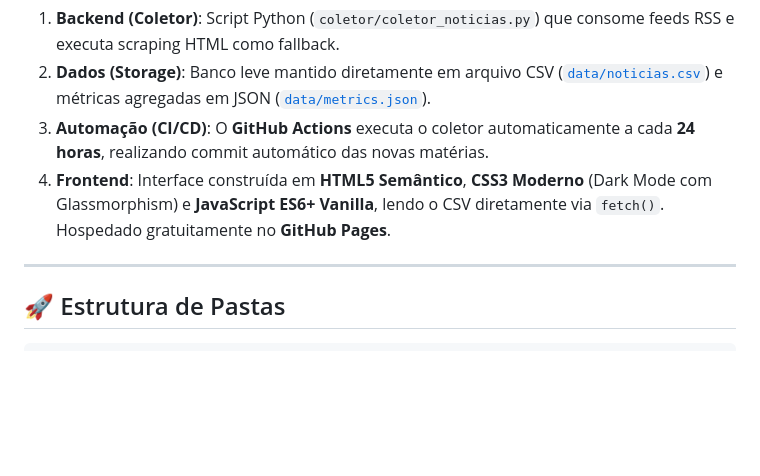
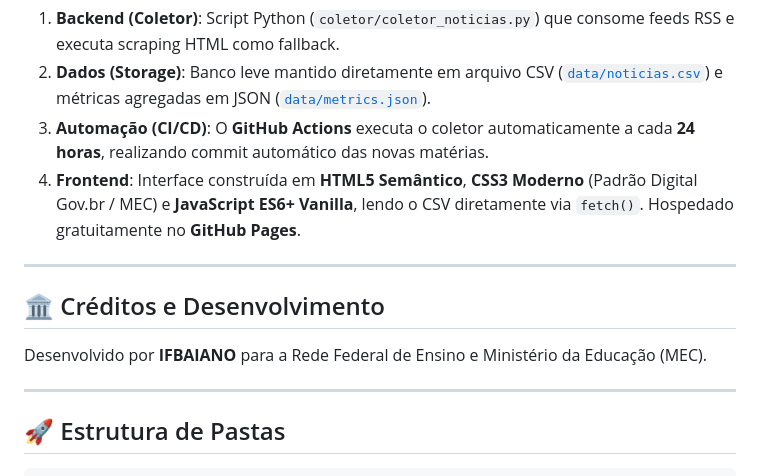
Before and after one commit to ascomifbaiano/educlip, a Markdown page: README.md, the part around the change. Rendered like a GitHub page; blank space fills up the shorter version.

```diff
--- a/README.md
+++ b/README.md
@@ -24,7 +24,13 @@ A aplicação foi desenhada para rodar de forma inteiramente **estática e autom
 1. **Backend (Coletor)**: Script Python (`coletor/coletor_noticias.py`) que consome feeds RSS e executa scraping HTML como fallback.
 2. **Dados (Storage)**: Banco leve mantido diretamente em arquivo CSV ([`data/noticias.csv`](./data/noticias.csv)) e métricas agregadas em JSON ([`data/metrics.json`](./data/metrics.json)).
 3. **Automação (CI/CD)**: O **GitHub Actions** executa o coletor automaticamente a cada **24 horas**, realizando commit automático das novas matérias.
-4. **Frontend**: Interface construída em **HTML5 Semântico**, **CSS3 Moderno** (Dark Mode com Glassmorphism) e **JavaScript ES6+ Vanilla**, lendo o CSV diretamente via `fetch()`. Hospedado gratuitamente no **GitHub Pages**.
+4. **Frontend**: Interface construída em **HTML5 Semântico**, **CSS3 Moderno** (Padrão Digital Gov.br / MEC) e **JavaScript ES6+ Vanilla**, lendo o CSV diretamente via `fetch()`. Hospedado gratuitamente no **GitHub Pages**.
+
+---
+
+## 🏛️ Créditos e Desenvolvimento
+
+Desenvolvido por **IFBAIANO** para a Rede Federal de Ensino e Ministério da Educação (MEC).
 
 ---
 
```
